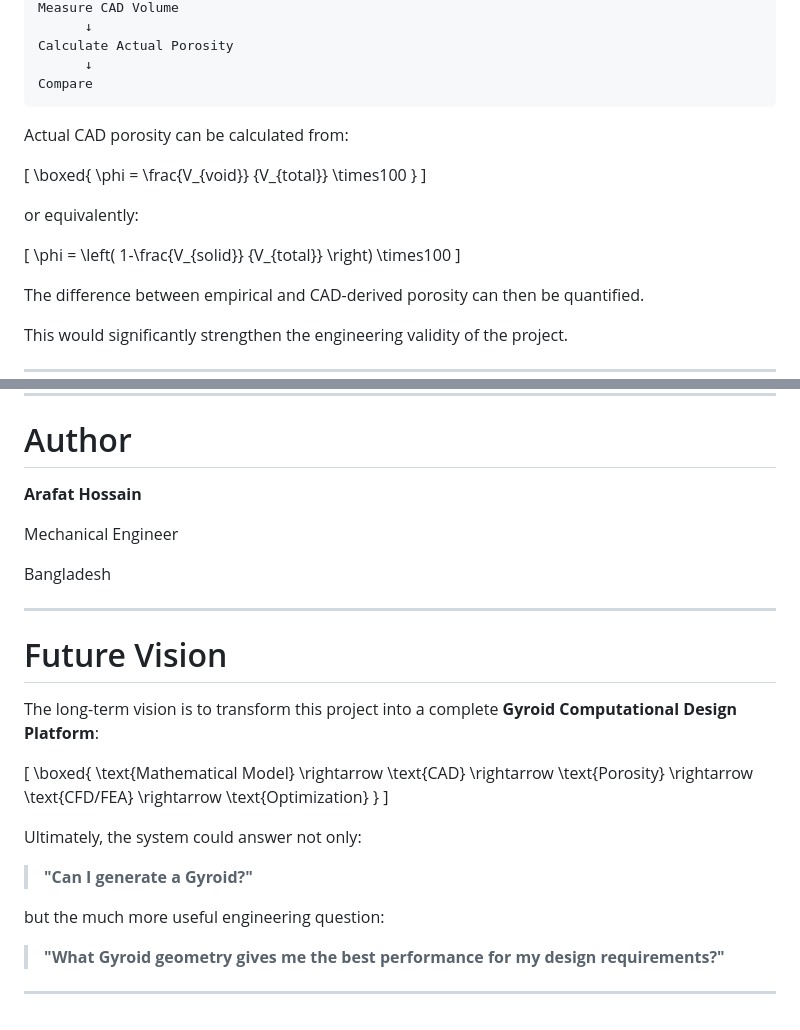
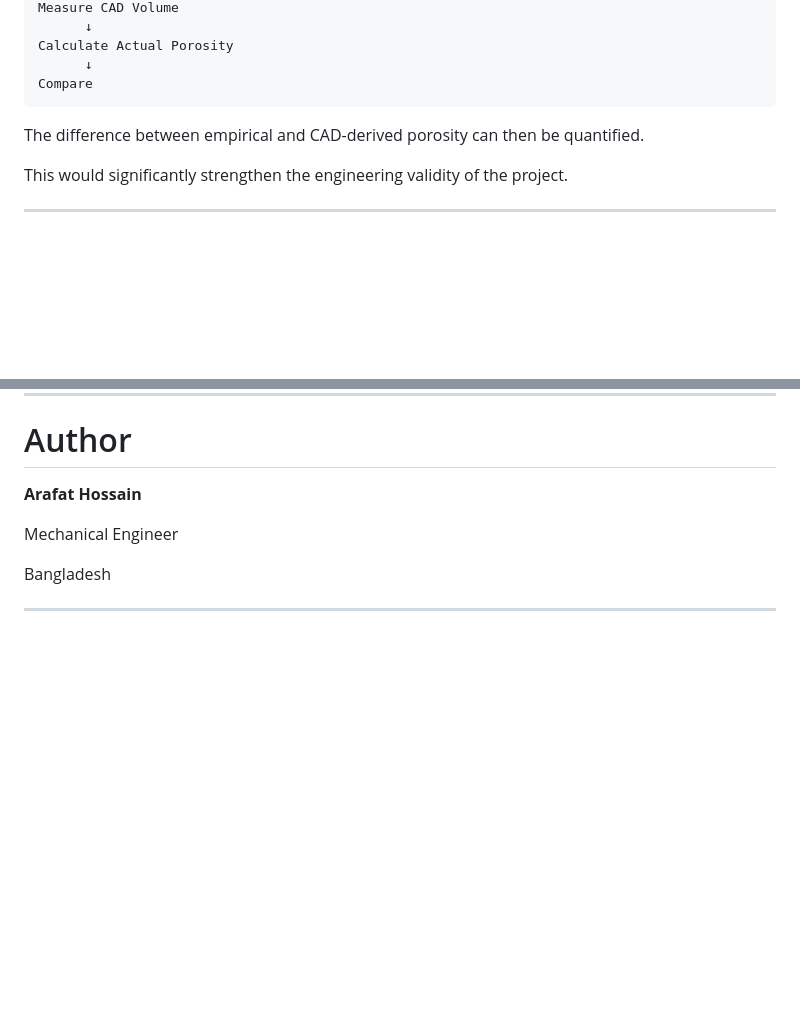
Before and after one commit to Arafat178/Gyroid-Design-Automation-Tool, a Markdown page: README.md, 2 parts joined by grey strips. Rendered like a GitHub page; blank space fills up the shorter version.

Commit message:
Revise README by removing equations and future vision
Removed equations and future vision section from README.

````diff
--- a/README.md
+++ b/README.md
@@ -728,29 +721,6 @@ Calculate Actual Porosity
       ↓
 Compare
 ```
-
-Actual CAD porosity can be calculated from:
-
-[
-\boxed{
-\phi =
-\frac{V_{void}}
-{V_{total}}
-\times100
-}
-]
-
-or equivalently:
-
-[
-\phi =
-\left(
-1-\frac{V_{solid}}
-{V_{total}}
-\right)
-\times100
-]
-
 The difference between empirical and CAD-derived porosity can then be quantified.
 
 This would significantly strengthen the engineering validity of the project.
@@ -819,31 +789,3 @@ Mechanical Engineer
 Bangladesh
 
 ---
-
-# Future Vision
-
-The long-term vision is to transform this project into a complete **Gyroid Computational Design Platform**:
-
-[
-\boxed{
-\text{Mathematical Model}
-\rightarrow
-\text{CAD}
-\rightarrow
-\text{Porosity}
-\rightarrow
-\text{CFD/FEA}
-\rightarrow
-\text{Optimization}
-}
-]
-
-Ultimately, the system could answer not only:
-
-> **"Can I generate a Gyroid?"**
-
-but the much more useful engineering question:
-
-> **"What Gyroid geometry gives me the best performance for my design requirements?"**
-
----
````
Also changed, not shown: other parts of README.md (+1 -8 lines).
